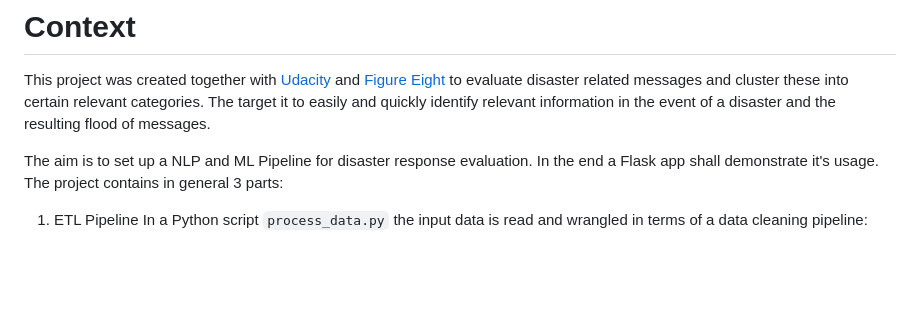
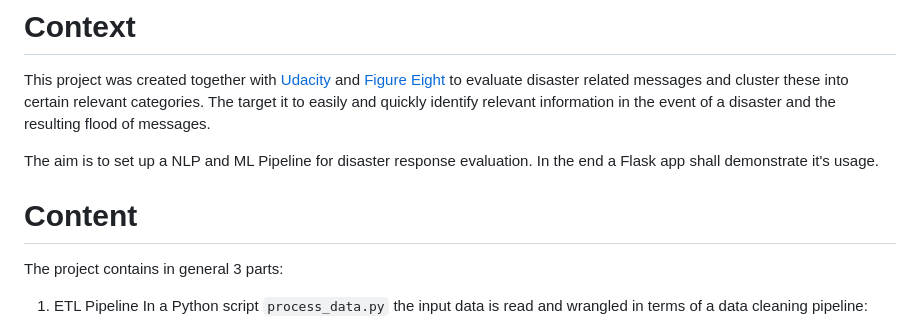
Before and after one commit to polrich/disaster-response-pipeline, a Markdown page: README.md, the part around the change printed below. Drawn GitHub-style; blank space fills up the shorter version.

```diff
--- a/README.md
+++ b/README.md
@@ -2,6 +2,8 @@
 This project was created together with [Udacity](https://www.udacity.com/course/data-scientist-nanodegree--nd025) and [Figure Eight](https://appen.com/) to evaluate disaster related messages and cluster these into certain relevant categories. The target it to easily and quickly identify relevant information in the event of a disaster and the resulting flood of messages.
 
 The aim is to set up a NLP and ML Pipeline for disaster response evaluation. In the end a Flask app shall demonstrate it's usage.
+
+# Content
 The project contains in general 3 parts:
 
 1. ETL Pipeline
```
Also changed, not shown: other parts of README.md (+3 -3 lines).
